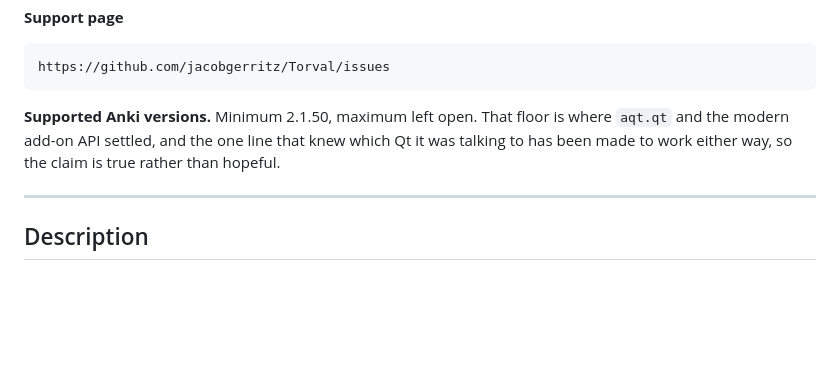
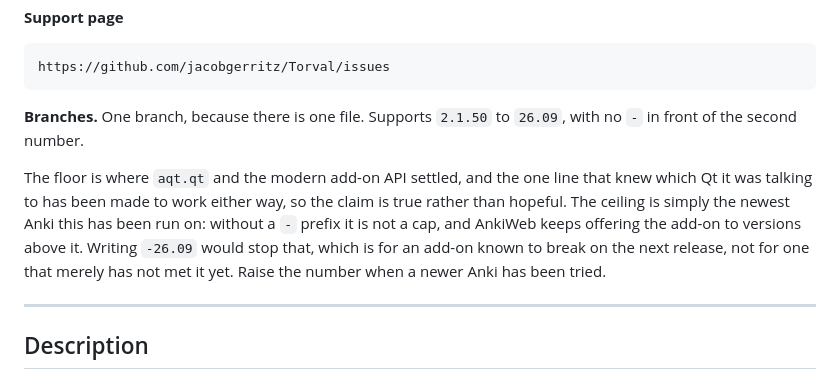
Before and after one commit to jacobgerritz/Torval, a Markdown page: anki/LISTING.md, the part around the change. Rendered like a GitHub page; blank space fills up the shorter version.

Commit message:
Write down which branch the listing declares, and why no dash

```diff
--- a/anki/LISTING.md
+++ b/anki/LISTING.md
@@ -23,10 +23,17 @@ the add-on comes from AnkiWeb.
 
     https://github.com/jacobgerritz/Torval/issues
 
-**Supported Anki versions.** Minimum 2.1.50, maximum left open. That floor is
-where `aqt.qt` and the modern add-on API settled, and the one line that knew
-which Qt it was talking to has been made to work either way, so the claim is
-true rather than hopeful.
+**Branches.** One branch, because there is one file. Supports `2.1.50` to
+`26.09`, with no `-` in front of the second number.
+
+The floor is where `aqt.qt` and the modern add-on API settled, and the one
+line that knew which Qt it was talking to has been made to work either way,
+so the claim is true rather than hopeful. The ceiling is simply the newest
+Anki this has been run on: without a `-` prefix it is not a cap, and AnkiWeb
+keeps offering the add-on to versions above it. Writing `-26.09` would stop
+that, which is for an add-on known to break on the next release, not for one
+that merely has not met it yet. Raise the number when a newer Anki has been
+tried.
 
 ---
 
```
